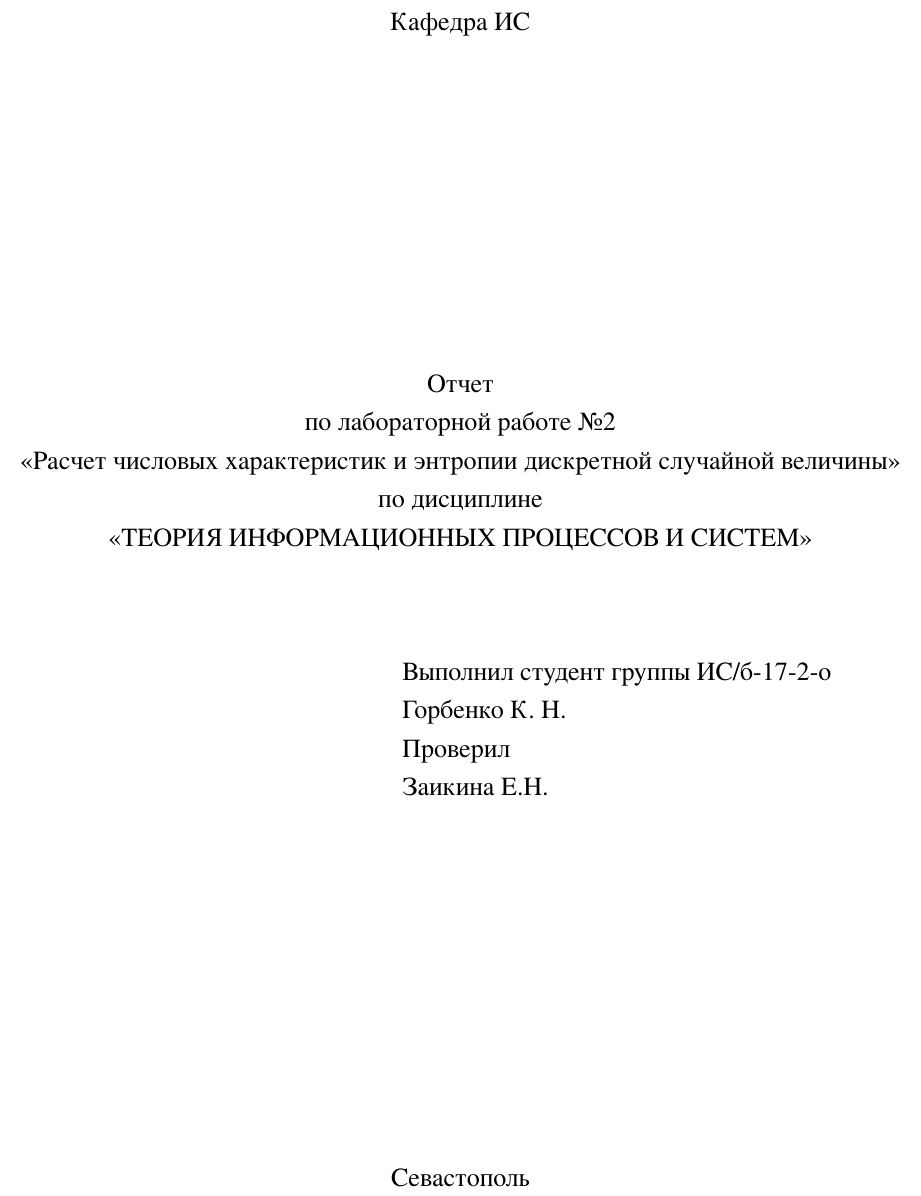
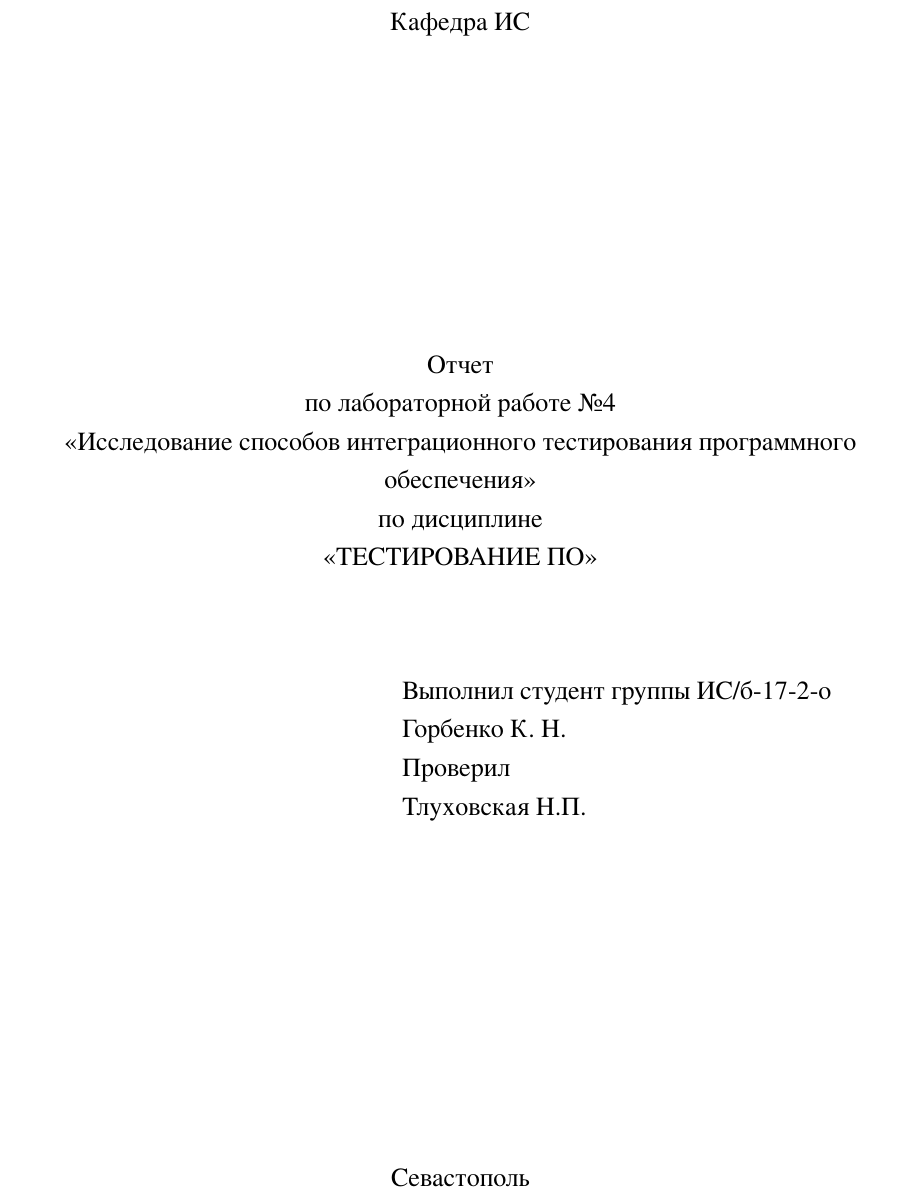
Before and after one commit to kgorbenko/SevSu, a LaTeX document (ТПО/Lab4/report.tex): part of page 1 of 7, cut so that both start at the same text. The pictures show the PDF file ТПО/Lab4/report.pdf that the author committed with the source.

Commit message:
Update title page

```diff
--- a/ТПО/Lab4/report.tex
+++ b/ТПО/Lab4/report.tex
@@ -1,11 +1,11 @@
 \documentclass[a4paper,14pt]{extarticle}
 \usepackage{../../tex-shared/preamble}
 
-\renewcommand{\mylabnumber}{2}
-\renewcommand{\mylabtitle}{Расчет числовых характеристик и
-                           энтропии дискретной случайной величины}
-\renewcommand{\mysubject}{Теория информационных процессов и систем}
-\renewcommand{\mylecturer}{Заикина Е.Н.}
+\renewcommand{\mylabnumber}{4}
+\renewcommand{\mylabtitle}{Исследование способов интеграционного
+тестирования программного обеспечения}
+\renewcommand{\mysubject}{Тестирование ПО}
+\renewcommand{\mylecturer}{Тлуховская Н.П.}
 
 \begin{document}
 \input{../../tex-shared/title-page.tex}
```
Also changed, not shown: ТПО/Lab4/report.pdf.
